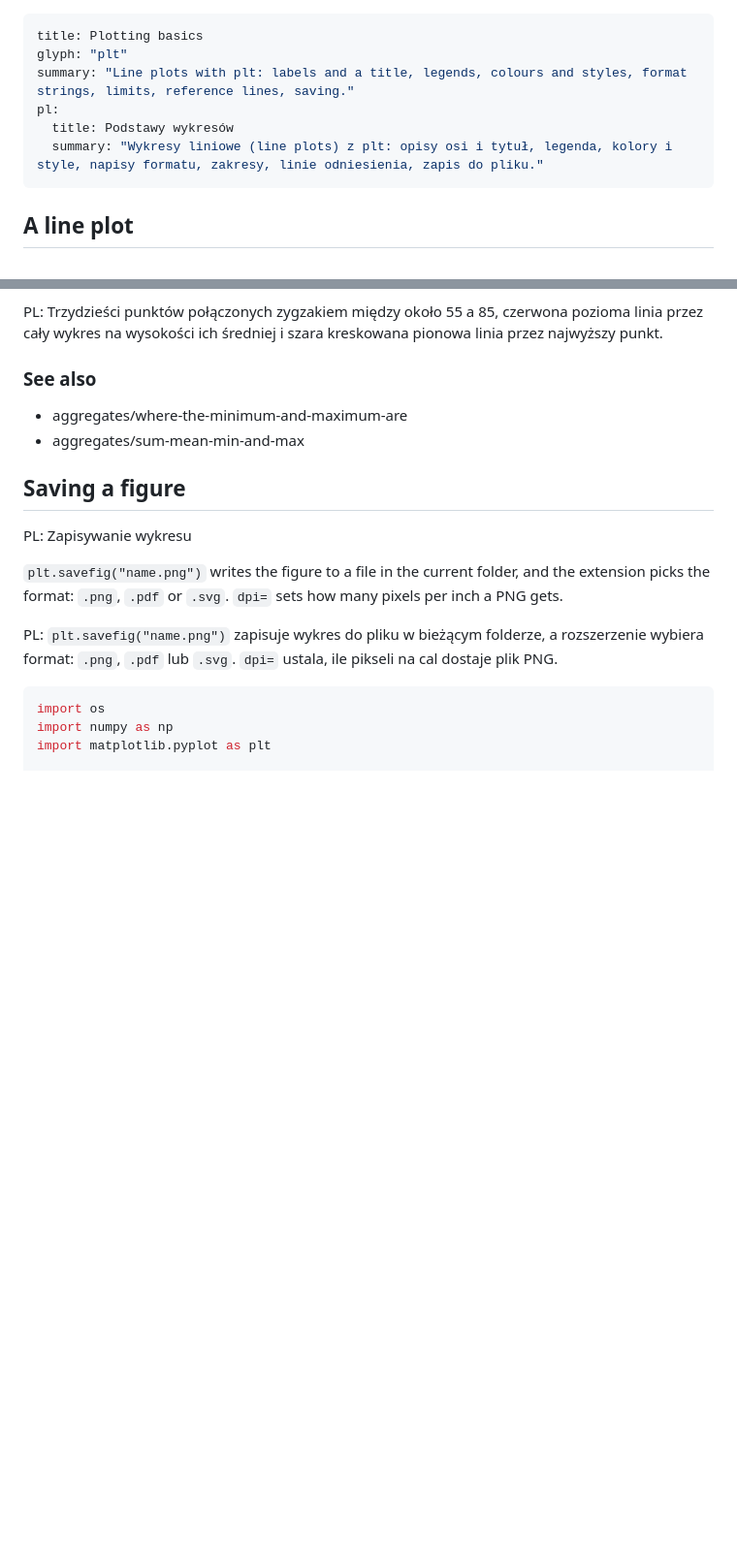
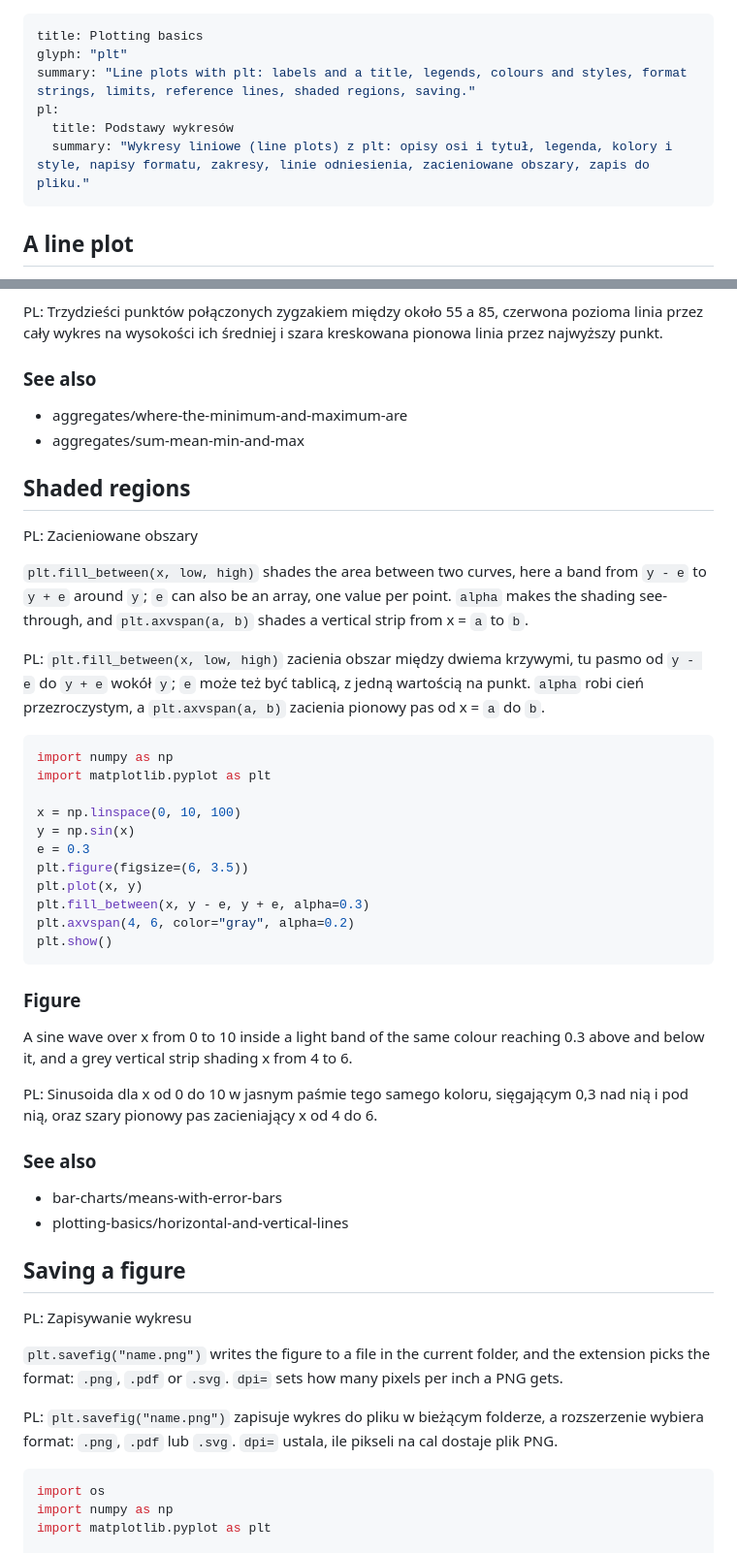
Before and after one commit to brokenpumpernickel/python-cheat-sheet, a Markdown page: content/matplotlib/plotting-basics.md, 2 parts joined by grey strips. Shown at 97% size. Drawn GitHub-style; blank space fills up the shorter version.

Commit message:
Plotting basics: shaded regions with fill_between and axvspan
A new Entry, Shaded regions (Zacieniowane obszary), after Horizontal and
vertical lines: a band of y - e to y + e around a curve with
plt.fill_between, and a vertical strip with plt.axvspan. The Topic
summary names it in both Languages.

Co-Authored-By: Claude Opus 5.5 <noreply@anthropic.com>

````diff
--- a/content/matplotlib/plotting-basics.md
+++ b/content/matplotlib/plotting-basics.md
@@ -1,10 +1,10 @@
 ---
 title: Plotting basics
 glyph: "plt"
-summary: "Line plots with plt: labels and a title, legends, colours and styles, format strings, limits, reference lines, saving."
+summary: "Line plots with plt: labels and a title, legends, colours and styles, format strings, limits, reference lines, shaded regions, saving."
 pl:
   title: Podstawy wykresów
-  summary: "Wykresy liniowe (line plots) z plt: opisy osi i tytuł, legenda, kolory i style, napisy formatu, zakresy, linie odniesienia, zapis do pliku."
+  summary: "Wykresy liniowe (line plots) z plt: opisy osi i tytuł, legenda, kolory i style, napisy formatu, zakresy, linie odniesienia, zacieniowane obszary, zapis do pliku."
 ---
 
 ## A line plot
@@ -226,6 +226,39 @@ PL: Trzydzieści punktów połączonych zygzakiem między około 55 a 85, czerwo
 - aggregates/where-the-minimum-and-maximum-are
 - aggregates/sum-mean-min-and-max
 
+## Shaded regions
+
+PL: Zacieniowane obszary
+
+`plt.fill_between(x, low, high)` shades the area between two curves, here a band from `y - e` to `y + e` around `y`; `e` can also be an array, one value per point. `alpha` makes the shading see-through, and `plt.axvspan(a, b)` shades a vertical strip from x = `a` to `b`.
+
+PL: `plt.fill_between(x, low, high)` zacienia obszar między dwiema krzywymi, tu pasmo od `y - e` do `y + e` wokół `y`; `e` może też być tablicą, z jedną wartością na punkt. `alpha` robi cień przezroczystym, a `plt.axvspan(a, b)` zacienia pionowy pas od x = `a` do `b`.
+
+```python
+import numpy as np
+import matplotlib.pyplot as plt
+
+x = np.linspace(0, 10, 100)
+y = np.sin(x)
+e = 0.3
+plt.figure(figsize=(6, 3.5))
+plt.plot(x, y)
+plt.fill_between(x, y - e, y + e, alpha=0.3)
+plt.axvspan(4, 6, color="gray", alpha=0.2)
+plt.show()
+```
+
+### Figure
+
+A sine wave over x from 0 to 10 inside a light band of the same colour reaching 0.3 above and below it, and a grey vertical strip shading x from 4 to 6.
+
+PL: Sinusoida dla x od 0 do 10 w jasnym paśmie tego samego koloru, sięgającym 0,3 nad nią i pod nią, oraz szary pionowy pas zacieniający x od 4 do 6.
+
+### See also
+
+- bar-charts/means-with-error-bars
+- plotting-basics/horizontal-and-vertical-lines
+
 ## Saving a figure
 
 PL: Zapisywanie wykresu
````
